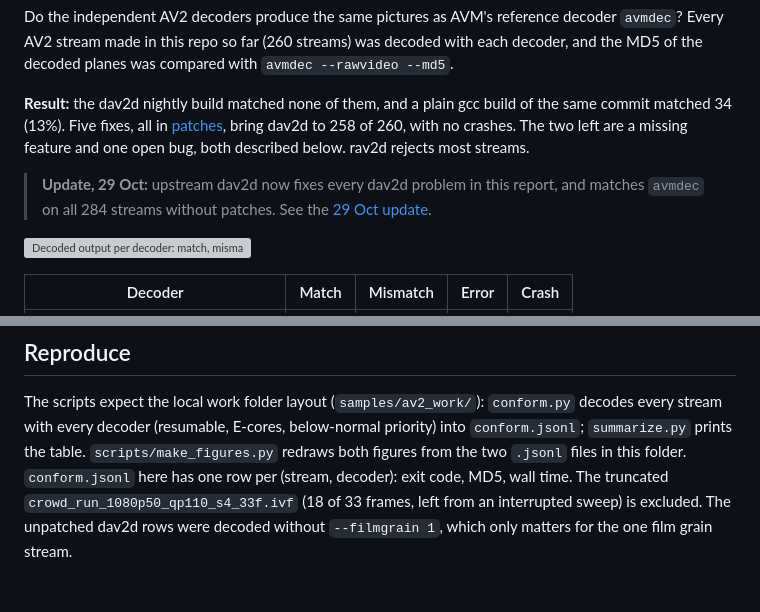
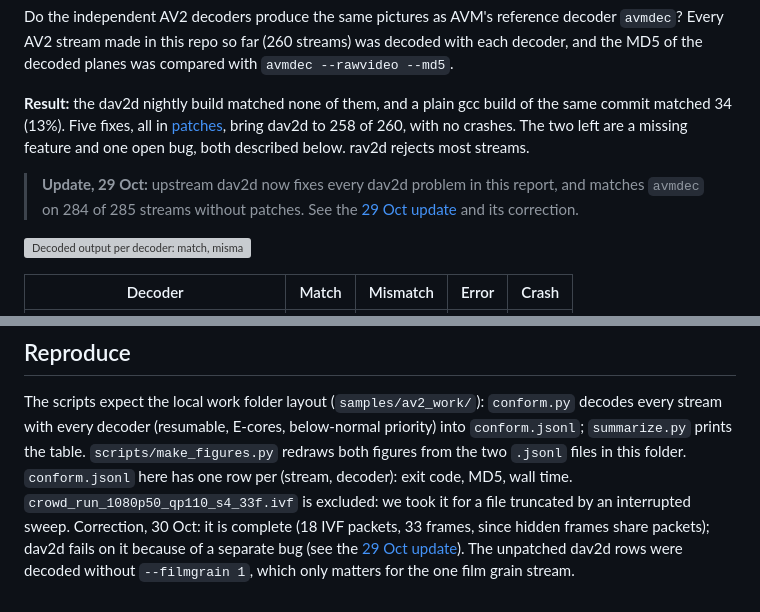
Before and after one commit to EwoutH/AV2, a Markdown page: perf/2026-10-20-av2-decoder-conformance/README.md, 2 parts joined by grey strips. GitHub-like rendering; grey boxes are pictures that could not be loaded.

```diff
--- a/perf/2026-10-20-av2-decoder-conformance/README.md
+++ b/perf/2026-10-20-av2-decoder-conformance/README.md
@@ -11,8 +11,8 @@ bring dav2d to 258 of 260, with no crashes. The two left are a missing
 feature and one open bug, both described below. rav2d rejects most streams.
 
 > **Update, 29 Oct:** upstream dav2d now fixes every dav2d problem in this
-> report, and matches `avmdec` on all 284 streams without patches. See the
-> [29 Oct update](../2026-10-29-dav2d-conformance-update/).
+> report, and matches `avmdec` on 284 of 285 streams without patches. See the
+> [29 Oct update](../2026-10-29-dav2d-conformance-update/) and its correction.
 
 ![Decoded output per decoder: match, mismatch, error or crash, out of 260 streams](figures/conformance.svg)
 
@@ -150,7 +150,10 @@ below-normal priority) into `conform.jsonl`; `summarize.py` prints the table.
 `scripts/make_figures.py` redraws both figures from the two `.jsonl` files
 in this folder.
 `conform.jsonl` here has one row per (stream, decoder): exit code, MD5, wall
-time. The truncated `crowd_run_1080p50_qp110_s4_33f.ivf` (18 of 33 frames,
-left from an interrupted sweep) is excluded. The unpatched dav2d rows were
+time. `crowd_run_1080p50_qp110_s4_33f.ivf` is excluded: we took it for a file
+truncated by an interrupted sweep. Correction, 30 Oct: it is complete (18
+IVF packets, 33 frames, since hidden frames share packets); dav2d fails on it
+because of a separate bug (see the
+[29 Oct update](../2026-10-29-dav2d-conformance-update/)). The unpatched dav2d rows were
 decoded without `--filmgrain 1`, which only matters for the one film grain
 stream.
```
Also changed, not shown: perf/2026-10-29-dav2d-conformance-update/README.md (+12 -2 lines).
